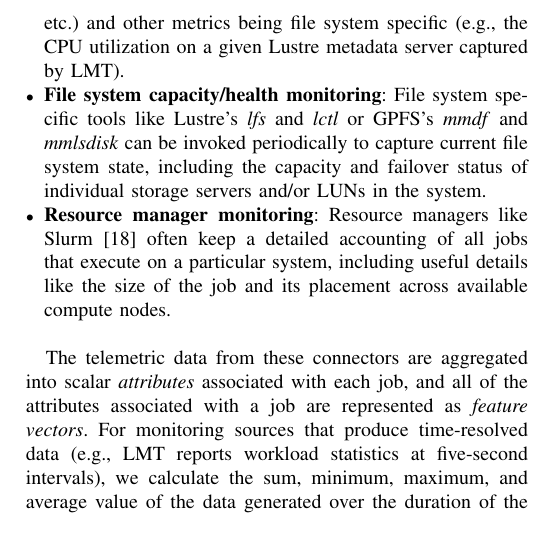
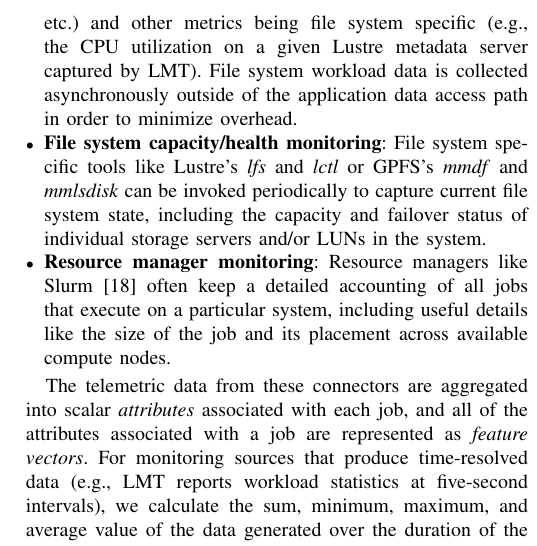
Before and after one commit to glennklockwood/papers-yearinlife, a LaTeX paper (main.tex, which reads methods.tex): part of one column of page 3 of 13, cut so that both start at the same text. Compiled offline with pdfLaTeX.

Commit message:
one more comment

```diff
--- a/methods.tex
+++ b/methods.tex
@@ -53,4 +53,3 @@ integrated analysis of the following monitoring connectors:
 \item \textbf{Application-level monitoring}: \textit{Darshan}~\cite{Carns2009} is an application I/O characterization tool that is commonly deployed at production HPC facilities. It provides a condensed set of I/O counters, timers, and other statistics for each file accessed by a given application. Previous analysis~\cite{snyder2016performance} has demonstrated Darshan's negligible runtime overheads and log file sizes (ranging from tens of KiB to a few MiB per job, depending on the workload).
 
 \item \textbf{File system workload monitoring}: \textit{LMT}~\cite{lmt} and \textit{ggiostat}~\cite{Lockwood2017} are examples of
-file system monitoring tools for Lustre and GPFS deployments, respectively. These tools each capture metrics quantifying file system workloads periodically over a given time interval, with some of these metrics being common to both tools (e.g., observed read/write bandwidths, number of specific metadata operations issued, etc.) and other metrics being file system specific (e.g., the CPU utilization on a given Lustre metadata server captured by LMT).
@@ -57,3 +60,7 @@ file system monitoring tools for Lustre and GPFS deployments, respectively. Thes
+specific metadata operations issued, etc.) and other metrics being file
+system specific (e.g., the CPU utilization on a given Lustre metadata server
+captured by LMT).  File system workload data is collected asynchronously
+outside of the application data access path in order to minimize overhead.
 
 \item \textbf{File system capacity/health monitoring}: File system specific tools like Lustre's \textit{lfs} and \textit{lctl} or GPFS's \textit{mmdf} and \textit{mmlsdisk} can be invoked periodically to capture current file system state, including the capacity and failover status of individual storage servers and/or LUNs in the system.
 
```
Also changed, not shown: methods.tex (4 more changed lines).
